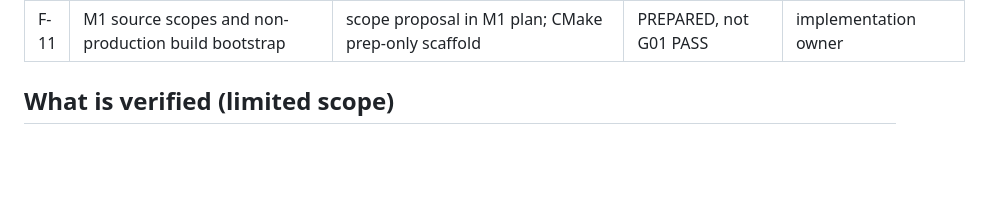
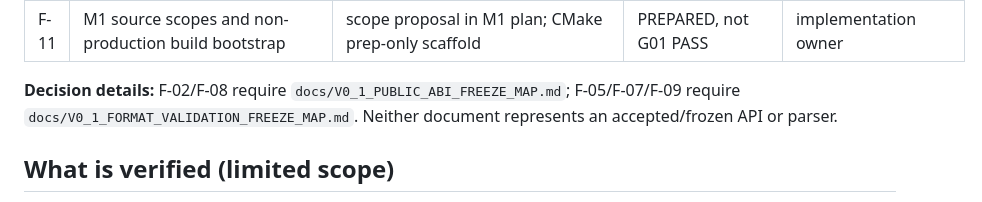
Before and after one commit to boxs-51/Avatar_Runtime, a Markdown page: docs/M0_V0_1_FREEZE_READINESS.md, the part around the change. Drawn GitHub-style; blank space fills up the shorter version.

Commit message:
docs(m0): link public ABI and format contract closure maps to freeze checklist

```diff
--- a/docs/M0_V0_1_FREEZE_READINESS.md
+++ b/docs/M0_V0_1_FREEZE_READINESS.md
@@ -20,6 +20,8 @@
 | F-09 | Schema/manifest capabilities: \`vrm1\` deferred, 2D mesh counts, IDs, defaults and layer targets | identified design gaps; no post-schema checker | HOLD | format owner |
 | F-10 | G00 decision with exact merged design candidate HEAD, reviewer, raw evidence and sign-off | no independent pass; PR #1/#2 both DRAFT | HOLD | release/governance owner |
 | F-11 | M1 source scopes and non-production build bootstrap | scope proposal in M1 plan; CMake prep-only scaffold | PREPARED, not G01 PASS | implementation owner |
+
+**Decision details:** F-02/F-08 require `docs/V0_1_PUBLIC_ABI_FREEZE_MAP.md`; F-05/F-07/F-09 require `docs/V0_1_FORMAT_VALIDATION_FREEZE_MAP.md`. Neither document represents an accepted/frozen API or parser.
 
 ## What is verified (limited scope)
 
```
